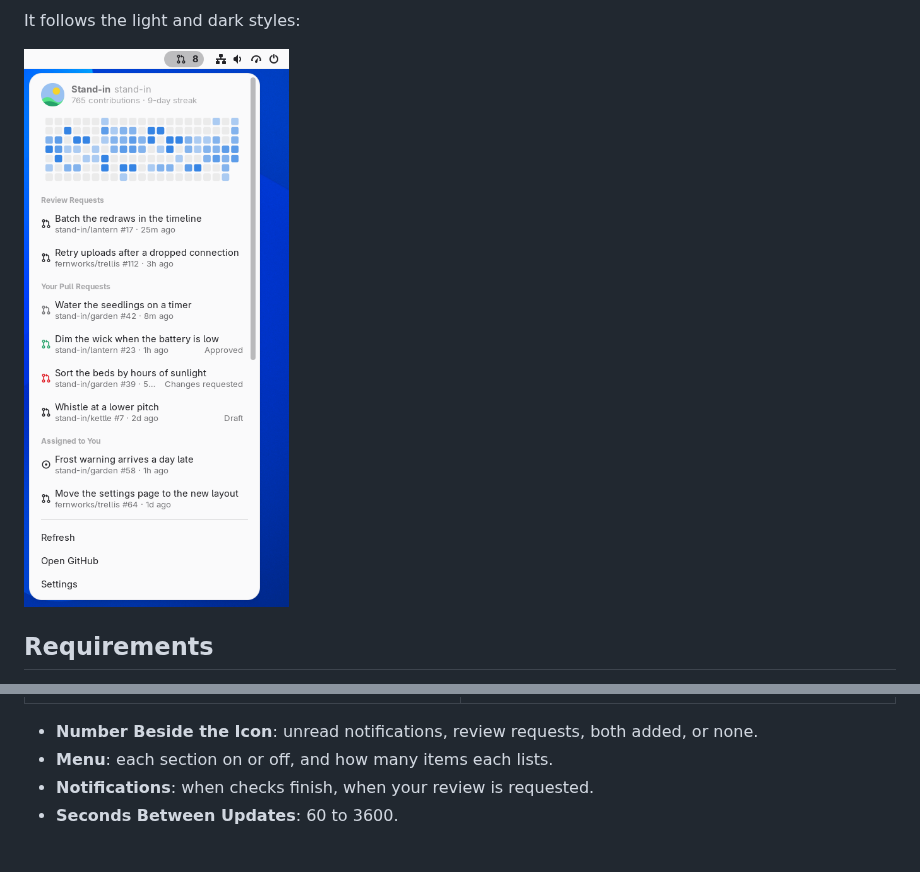
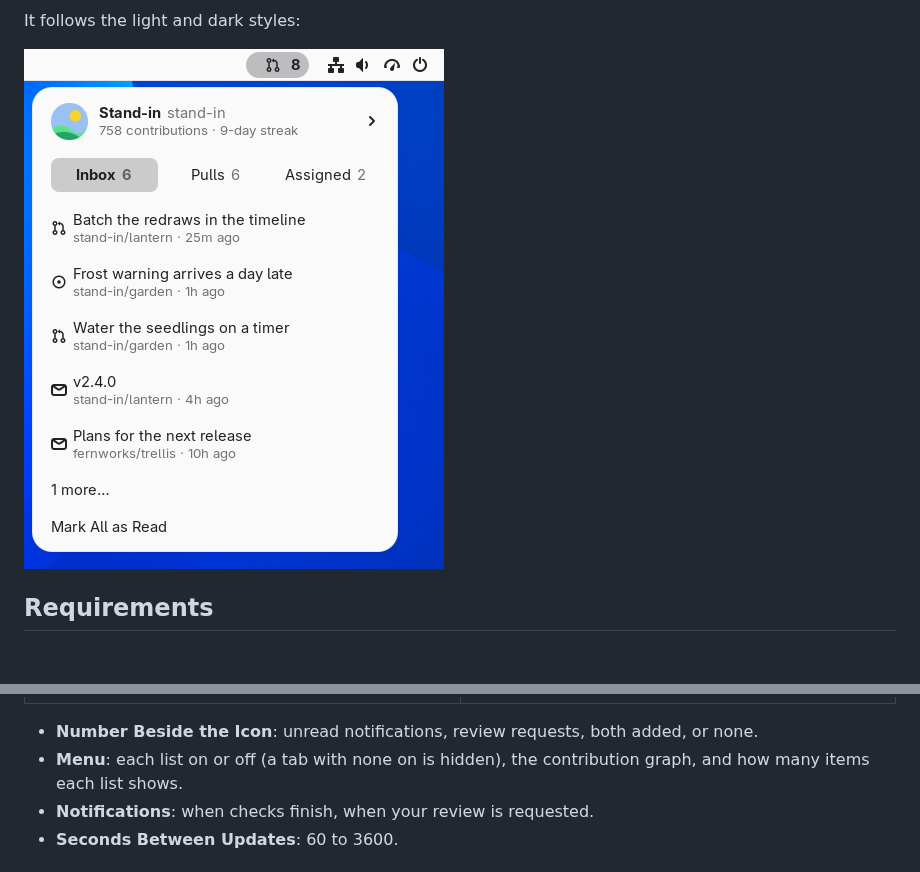
Before and after one commit to Jackicus/GNOME-GitHub-Bar, a Markdown page: README.md, 2 parts joined by grey strips. GitHub-like rendering; pictures changed too: docs/screenshots/menu-light.png; blank space fills up the shorter version.

```diff
--- a/README.md
+++ b/README.md
@@ -84,7 +86,8 @@ menu.
 | ![The preferences, top: Number Beside the Icon set to Both, then the Menu group with a switch for each section, all on, and Items per Section at 5.](docs/screenshots/preferences.png) | ![The preferences, bottom: the Notifications group with Checks Finished and Review Requested on, then Updates, which says GitHub Bar uses the GitHub CLI's login, and Seconds Between Updates at 120.](docs/screenshots/preferences-notifications.png) |
 
 - **Number Beside the Icon**: unread notifications, review requests, both added, or none.
-- **Menu**: each section on or off, and how many items each lists.
+- **Menu**: each list on or off (a tab with none on is hidden), the contribution graph,
+  and how many items each list shows.
 - **Notifications**: when checks finish, when your review is requested.
 - **Seconds Between Updates**: 60 to 3600.
 
```
Also changed, not shown: other parts of README.md (+12 -10 lines), CLAUDE.md (+19 -14 lines), docs/screenshots/menu-profile.png (added), docs/screenshots/menu-scrolled-light.png (deleted), docs/screenshots/menu-scrolled.png (deleted), docs/screenshots/menu.png, 5 other files.
